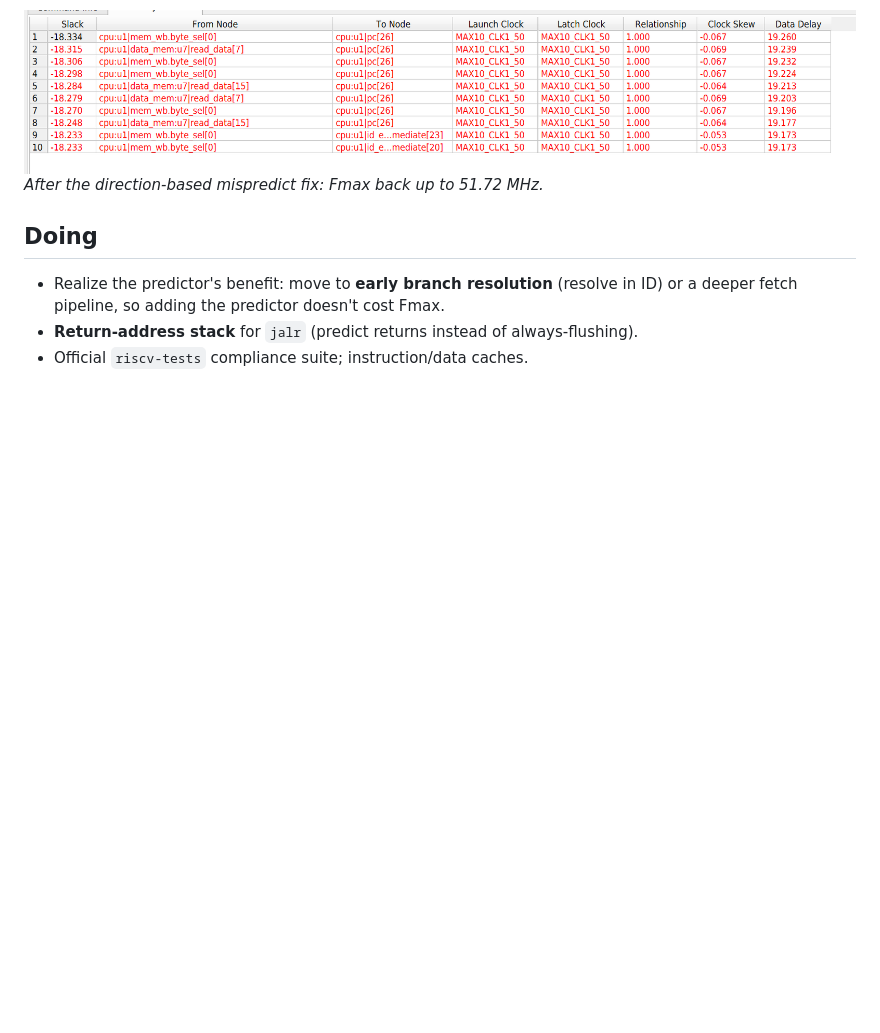
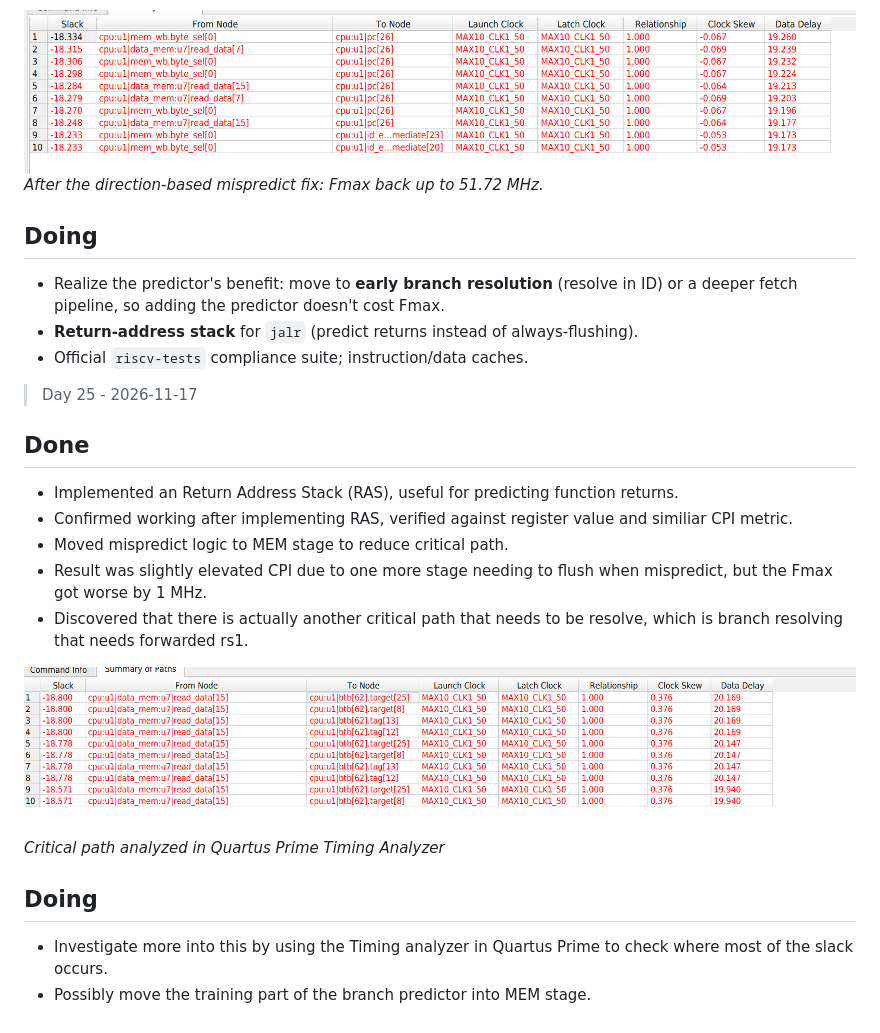
Before and after one commit to Daniel327L/riscv-cpu, a Markdown page: PROGRESS.md, the part around the change. Drawn GitHub-style; pictures changed too: Images/branch resolve crit.path.png (added); blank space fills up the shorter version.

Commit message:
Moved mispredict logic into MEM stage

```diff
--- a/PROGRESS.md
+++ b/PROGRESS.md
@@ -321,3 +321,19 @@
 - Realize the predictor's benefit: move to **early branch resolution** (resolve in ID) or a deeper fetch pipeline, so adding the predictor doesn't cost Fmax.
 - **Return-address stack** for `jalr` (predict returns instead of always-flushing).
 - Official `riscv-tests` compliance suite; instruction/data caches.
+
+> Day 25 - 2026-11-17
+
+## Done
+- Implemented an Return Address Stack (RAS), useful for predicting function returns.
+- Confirmed working after implementing RAS, verified against register value and similiar CPI metric.
+- Moved mispredict logic to MEM stage to reduce critical path.
+- Result was slightly elevated CPI due to one more stage needing to flush when mispredict, but the Fmax got worse by 1 MHz.
+- Discovered that there is actually another critical path that needs to be resolve, which is branch resolving that needs forwarded rs1.
+
+![](Images/branch%20resolve%20crit.path.png)
+*Critical path analyzed in Quartus Prime Timing Analyzer*
+
+## Doing
+- Investigate more into this by using the Timing analyzer in Quartus Prime to check where most of the slack occurs.
+- Possibly move the training part of the branch predictor into MEM stage.
```
Also changed, not shown: 2 other files.
